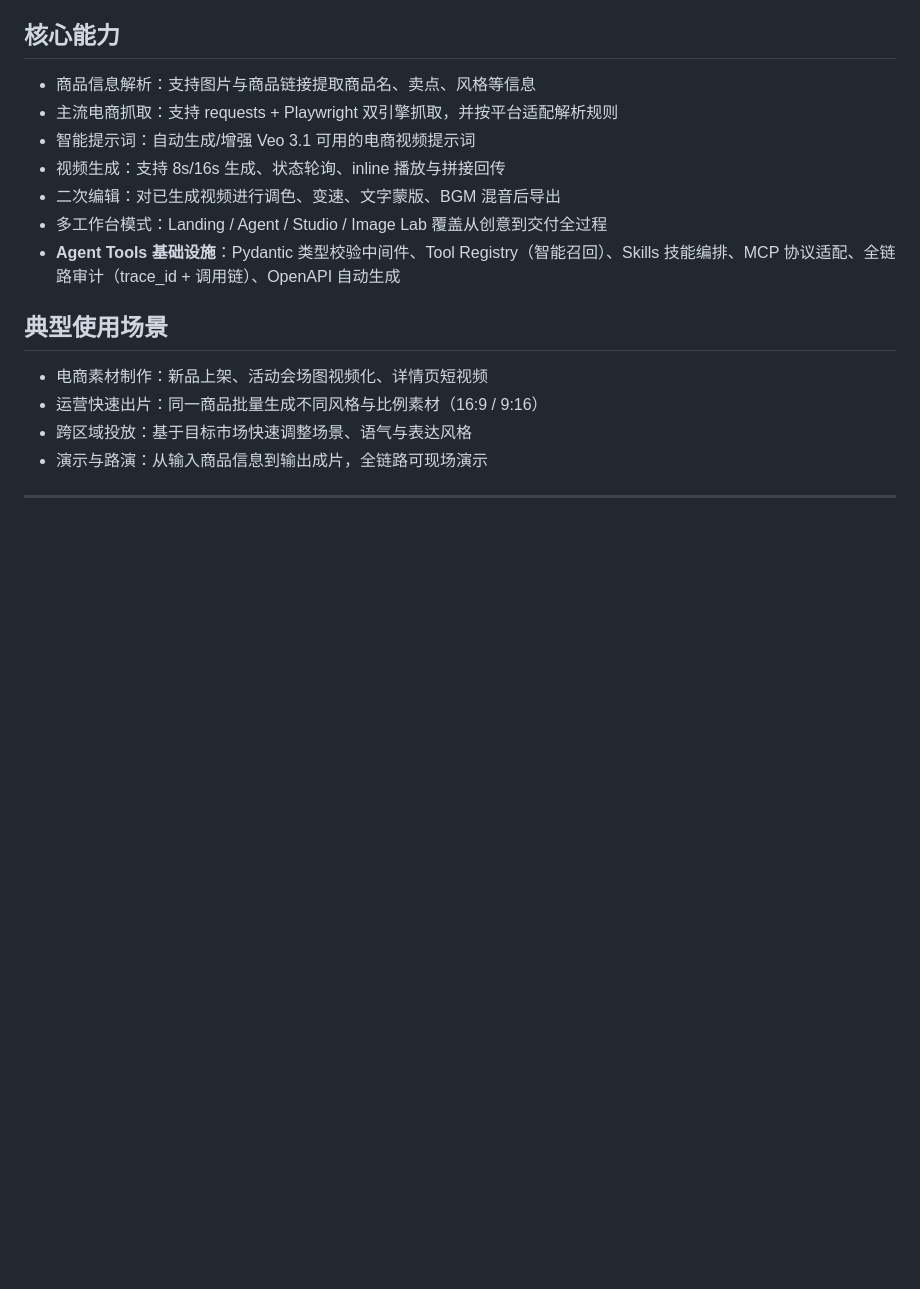
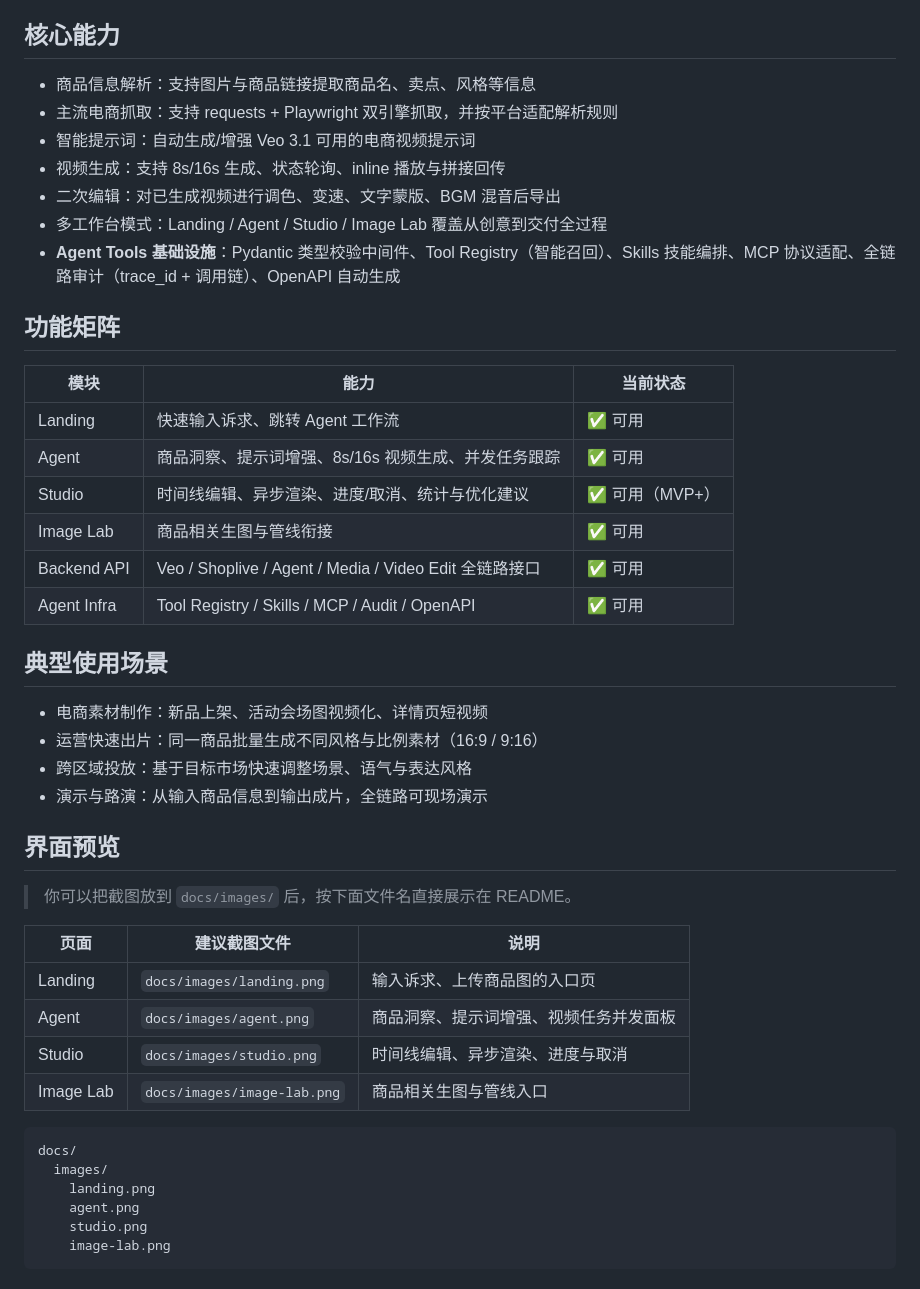
Before and after one commit to shaozheng0503/Shoplive, a Markdown page: README.md, the part around one of its changes. Drawn GitHub-style; blank space fills up the shorter version.

````diff
--- a/README.md
+++ b/README.md
@@ -13,9 +55,41 @@ Shoplive 是一个面向电商营销场景的 AI 视频生成与编辑工作台
 - 多工作台模式：Landing / Agent / Studio / Image Lab 覆盖从创意到交付全过程
 - **Agent Tools 基础设施**：Pydantic 类型校验中间件、Tool Registry（智能召回）、Skills 技能编排、MCP 协议适配、全链路审计（trace_id + 调用链）、OpenAPI 自动生成
 
+## 功能矩阵
+
+| 模块 | 能力 | 当前状态 |
+| --- | --- | --- |
+| Landing | 快速输入诉求、跳转 Agent 工作流 | ✅ 可用 |
+| Agent | 商品洞察、提示词增强、8s/16s 视频生成、并发任务跟踪 | ✅ 可用 |
+| Studio | 时间线编辑、异步渲染、进度/取消、统计与优化建议 | ✅ 可用（MVP+） |
+| Image Lab | 商品相关生图与管线衔接 | ✅ 可用 |
+| Backend API | Veo / Shoplive / Agent / Media / Video Edit 全链路接口 | ✅ 可用 |
+| Agent Infra | Tool Registry / Skills / MCP / Audit / OpenAPI | ✅ 可用 |
+
 ## 典型使用场景
 
 - 电商素材制作：新品上架、活动会场图视频化、详情页短视频
 - 运营快速出片：同一商品批量生成不同风格与比例素材（16:9 / 9:16）
 - 跨区域投放：基于目标市场快速调整场景、语气与表达风格
 - 演示与路演：从输入商品信息到输出成片，全链路可现场演示
+
+## 界面预览
+
+> 你可以把截图放到 `docs/images/` 后，按下面文件名直接展示在 README。
+
+| 页面 | 建议截图文件 | 说明 |
+| --- | --- | --- |
+| Landing | `docs/images/landing.png` | 输入诉求、上传商品图的入口页 |
+| Agent | `docs/images/agent.png` | 商品洞察、提示词增强、视频任务并发面板 |
+| Studio | `docs/images/studio.png` | 时间线编辑、异步渲染、进度与取消 |
+| Image Lab | `docs/images/image-lab.png` | 商品相关生图与管线入口 |
+
+```text
+docs/
+  images/
+    landing.png
+    agent.png
+    studio.png
+    image-lab.png
+```
+
````
Also changed, not shown: other parts of README.md (+84 -5 lines), README.en.md (added, +191 -0 lines).
